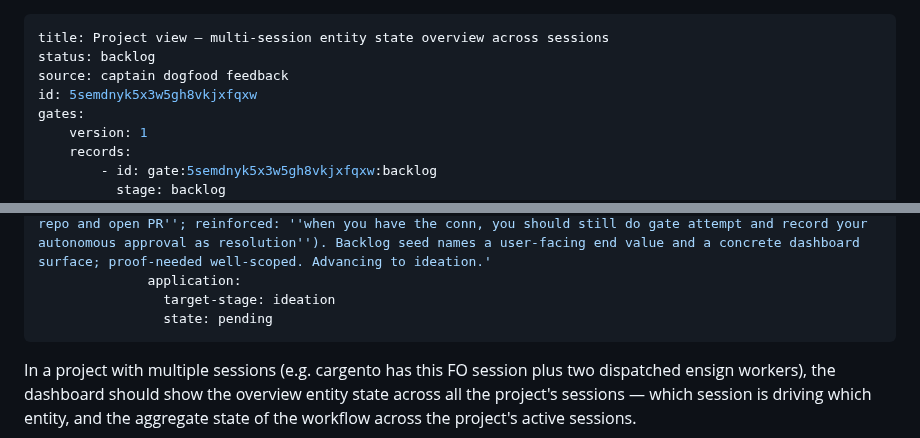
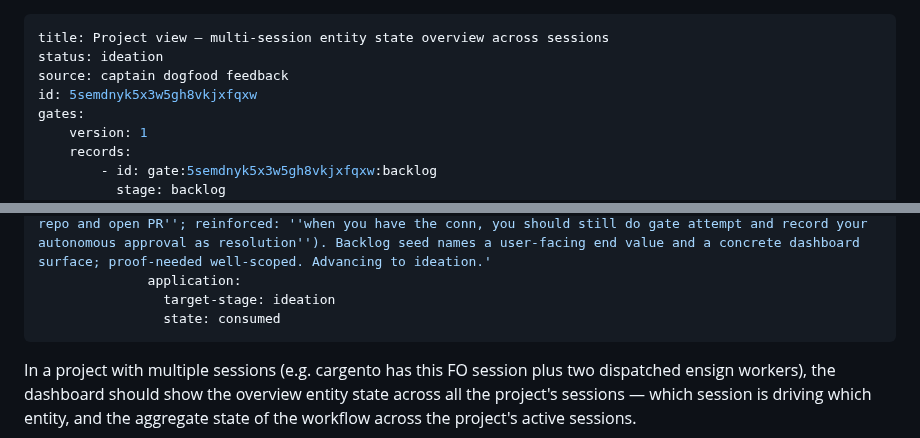
Before and after one commit to clkao/cargento, a Markdown page: project-view-overview/index.md, 2 parts joined by grey strips. Rendered like a GitHub page.

Commit message:
gate: consume project-view-overview -> ideation

```diff
--- a/project-view-overview/index.md
+++ b/project-view-overview/index.md
@@ -1,6 +1,6 @@
 ---
 title: Project view — multi-session entity state overview across sessions
-status: backlog
+status: ideation
 source: captain dogfood feedback
 id: 5semdnyk5x3w5gh8vkjxfqxw
 gates:
@@ -25,7 +25,7 @@ gates:
                 reason: 'FO autonomous approval (conn granted: ''you have the conn to push to the forked repo and open PR''; reinforced: ''when you have the conn, you should still do gate attempt and record your autonomous approval as resolution''). Backlog seed names a user-facing end value and a concrete dashboard surface; proof-needed well-scoped. Advancing to ideation.'
               application:
                 target-stage: ideation
-                state: pending
+                state: consumed
 ---
 
 In a project with multiple sessions (e.g. cargento has this FO session plus two
```
